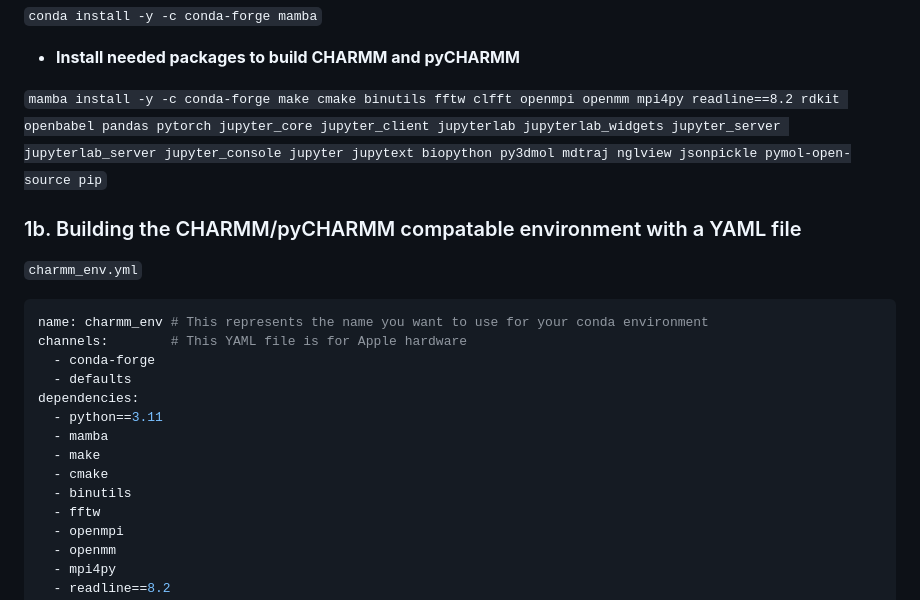
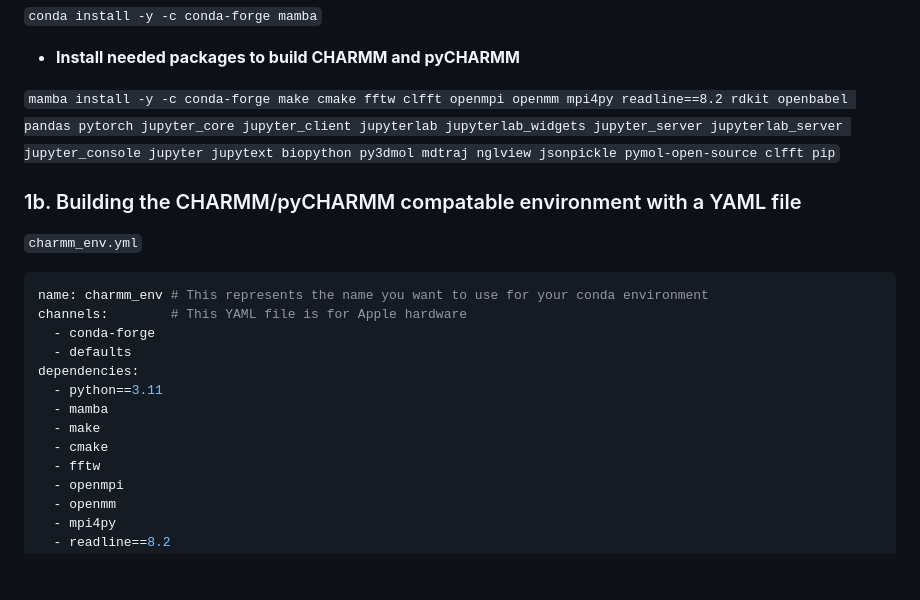
Before and after one commit to BrooksResearchGroup-UM/pyCHARMM-Workshop, a Markdown page: 0Install_Tools/Apple/README.md, the part around the change. Rendered like a GitHub page; blank space fills up the shorter version.

```diff
--- a/0Install_Tools/Apple/README.md
+++ b/0Install_Tools/Apple/README.md
@@ -35,7 +35,7 @@
 - **Install needed packages to build CHARMM and pyCHARMM**
 
 
-`mamba install -y -c conda-forge make cmake binutils fftw clfft openmpi openmm mpi4py readline==8.2 rdkit openbabel pandas pytorch jupyter_core jupyter_client jupyterlab jupyterlab_widgets jupyter_server jupyterlab_server jupyter_console jupyter jupytext biopython py3dmol mdtraj nglview jsonpickle pymol-open-source pip`
+`mamba install -y -c conda-forge make cmake fftw clfft openmpi openmm mpi4py readline==8.2 rdkit openbabel pandas pytorch jupyter_core jupyter_client jupyterlab jupyterlab_widgets jupyter_server jupyterlab_server jupyter_console jupyter jupytext biopython py3dmol mdtraj nglview jsonpickle pymol-open-source clfft pip`
 
 
 
@@ -53,7 +53,6 @@ dependencies:
   - mamba
   - make
   - cmake
-  - binutils
   - fftw
   - openmpi
   - openmm
```
